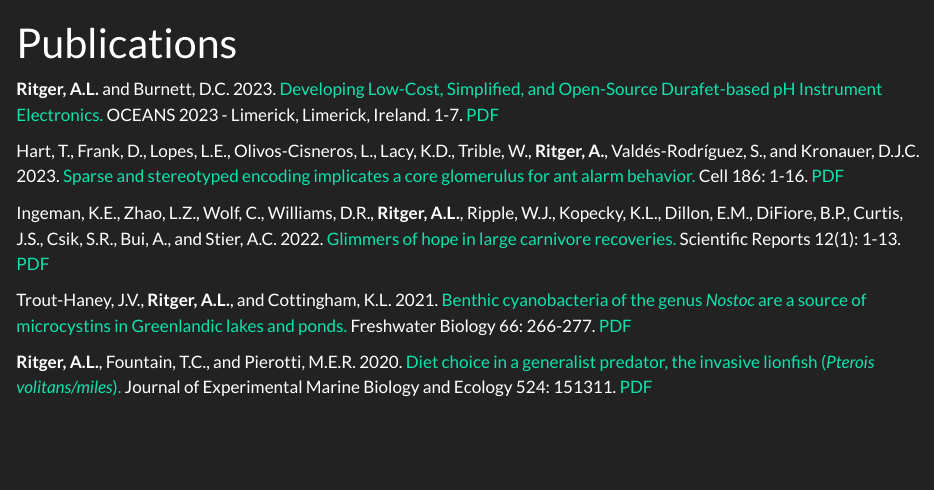
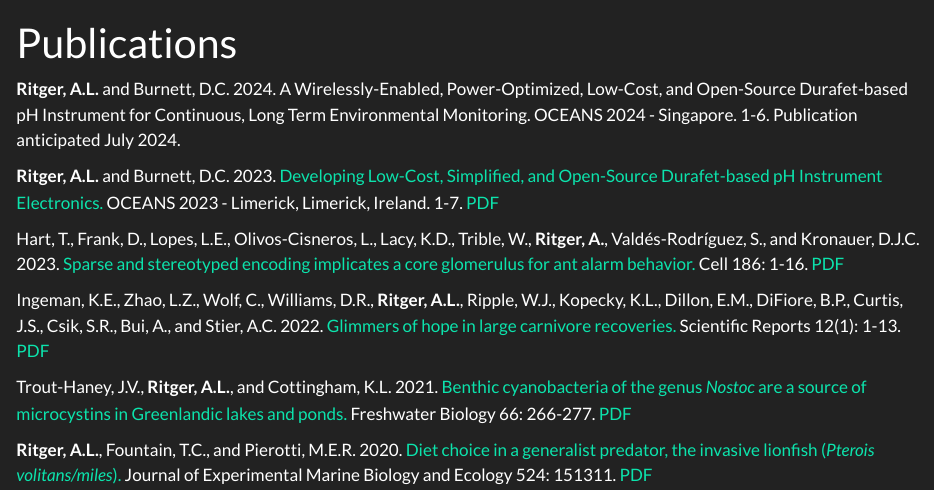
Before and after one commit to ameliaritger/ameliaritger.github.io, a Quarto document (publications.qmd): the page in a window 1100 px wide, from its top. Rendered offline with R 4.5, knitr and Pandoc in place of Quarto, with nearby package versions.

Commit message:
Add OCEANS 2024 Singapore pub

```diff
--- a/publications.qmd
+++ b/publications.qmd
@@ -4,6 +4,9 @@ toc: false
 
 editor: visual
 ---
+
+**Ritger, A.L.** and Burnett, D.C. 2024. A Wirelessly-Enabled, Power-Optimized, Low-Cost, and Open-Source Durafet-based pH Instrument for Continuous, Long Term Environmental
+Monitoring. OCEANS 2024 - Singapore. 1-6. Publication anticipated July 2024.
 
 **Ritger, A.L.** and Burnett, D.C. 2023. <a href="https://ieeexplore.ieee.org/document/10244512" target="_blank">Developing Low-Cost, Simplified, and Open-Source Durafet-based pH Instrument Electronics.</a> OCEANS 2023 - Limerick, Limerick, Ireland. 1-7. <a href="files/Ritger-and-Burnett-2023.pdf" target="_blank">PDF</a>
 
```
